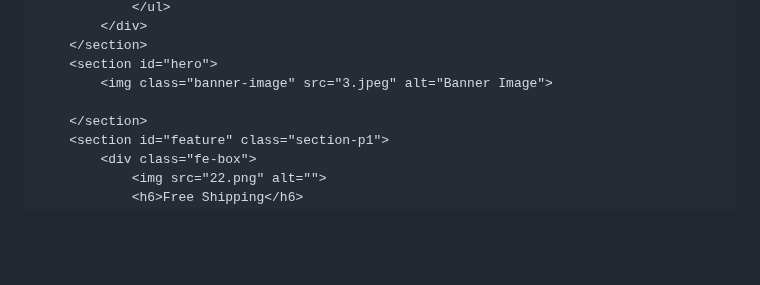
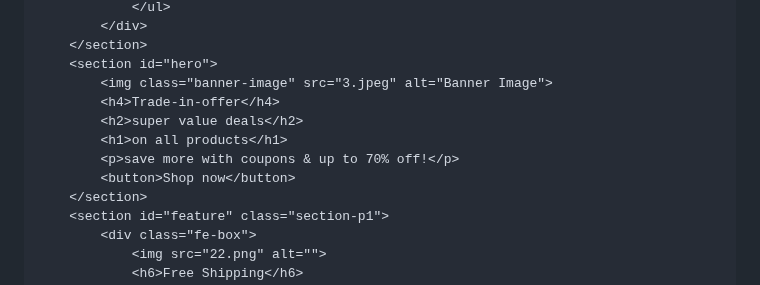
Before and after one commit to chandrikabamboomats/ss, a Markdown page: README.md, the part around the change. Drawn GitHub-style; blank space fills up the shorter version.

```diff
--- a/README.md
+++ b/README.md
@@ -29,7 +29,11 @@
         </section>
         <section id="hero">
             <img class="banner-image" src="3.jpeg" alt="Banner Image">
-
+            <h4>Trade-in-offer</h4>
+            <h2>super value deals</h2>
+            <h1>on all products</h1>
+            <p>save more with coupons & up to 70% off!</p>
+            <button>Shop now</button>
         </section>
         <section id="feature" class="section-p1">
             <div class="fe-box">
```
